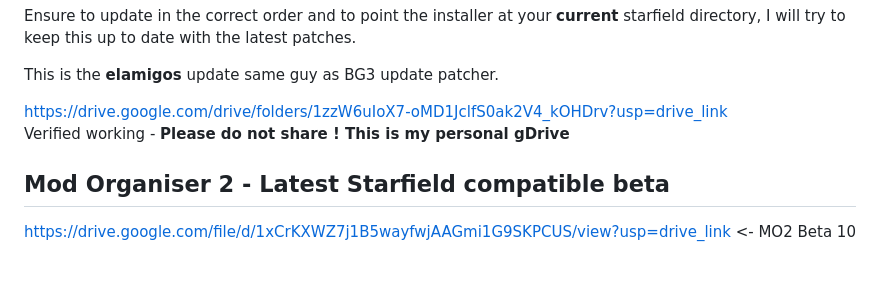
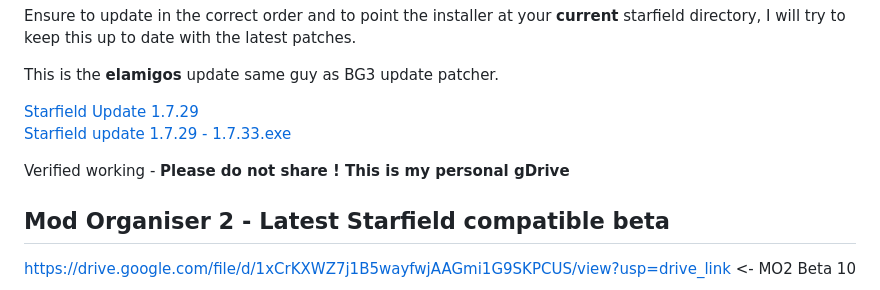
Before and after one commit to moleCuleFFF/starfield, a Markdown page: Starfield Modding.md, the part around the change. Rendered like a GitHub page; blank space fills up the shorter version.

Commit message:
Starfield Modding.md updated from https://stackedit.io/

```diff
--- a/Starfield Modding.md
+++ b/Starfield Modding.md
@@ -46,8 +46,9 @@
 <a href="https://drive.google.com/file/d/1m7FfkLei1J-UduiwPW1uypvuyuDBEXWj/view?usp=drive_link">https://drive.google.com/file/d/1m7FfkLei1J-UduiwPW1uypvuyuDBEXWj/view?usp=drive_link</a></p>
 <p>Ensure to update in the correct order and to point the installer at your <strong>current</strong> starfield directory, I will try to keep this up to date with the latest patches.</p>
 <p>This is the <strong>elamigos</strong> update same guy as BG3 update patcher.</p>
-<p><a href="https://drive.google.com/drive/folders/1zzW6uIoX7-oMD1JclfS0ak2V4_kOHDrv?usp=drive_link">https://drive.google.com/drive/folders/1zzW6uIoX7-oMD1JclfS0ak2V4_kOHDrv?usp=drive_link</a><br>
-Verified working - <strong>Please do not share ! This is my personal gDrive</strong></p>
+<p><a href="https://drive.google.com/file/d/1ykF4QDGyyyhetvyCenv4D1eKKOw5sDRD/view?usp=drive_link">Starfield Update 1.7.29</a><br>
+<a href="https://drive.google.com/file/d/1ZibUCJ-Mv7crVOnerIMefMoKdQLPPZGJ/view?usp=drive_link">Starfield update 1.7.29 - 1.7.33.exe</a></p>
+<p>Verified working - <strong>Please do not share ! This is my personal gDrive</strong></p>
 <h2 id="mod-organiser-2---latest-starfield-compatible-beta">Mod Organiser 2 - Latest Starfield compatible beta</h2>
 <p><a href="https://drive.google.com/file/d/1xCrKXWZ7j1B5wayfwjAAGmi1G9SKPCUS/view?usp=drive_link">https://drive.google.com/file/d/1xCrKXWZ7j1B5wayfwjAAGmi1G9SKPCUS/view?usp=drive_link</a> &lt;- MO2 Beta 10</p>
 <p><strong>Beta 10 patch:</strong><br>
```
